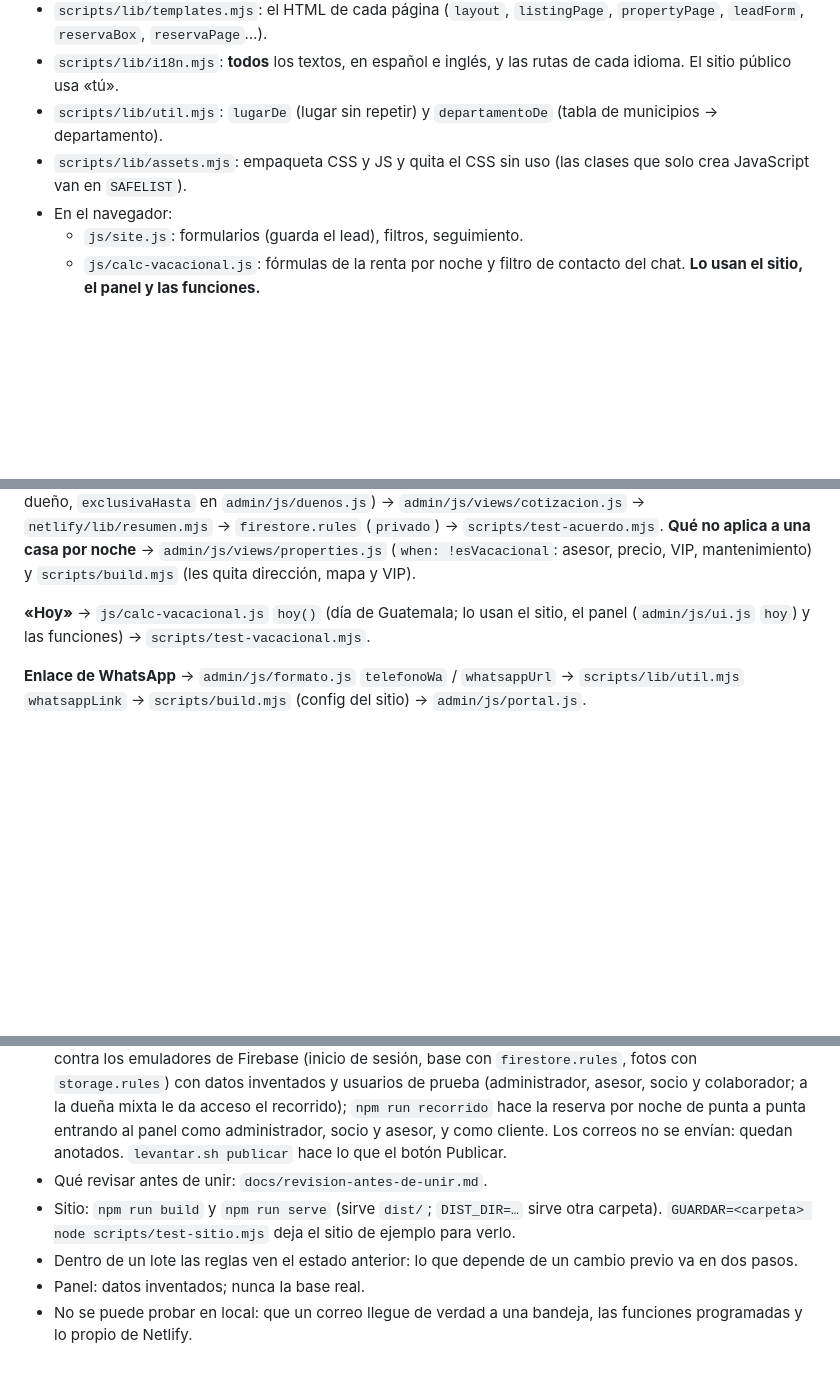
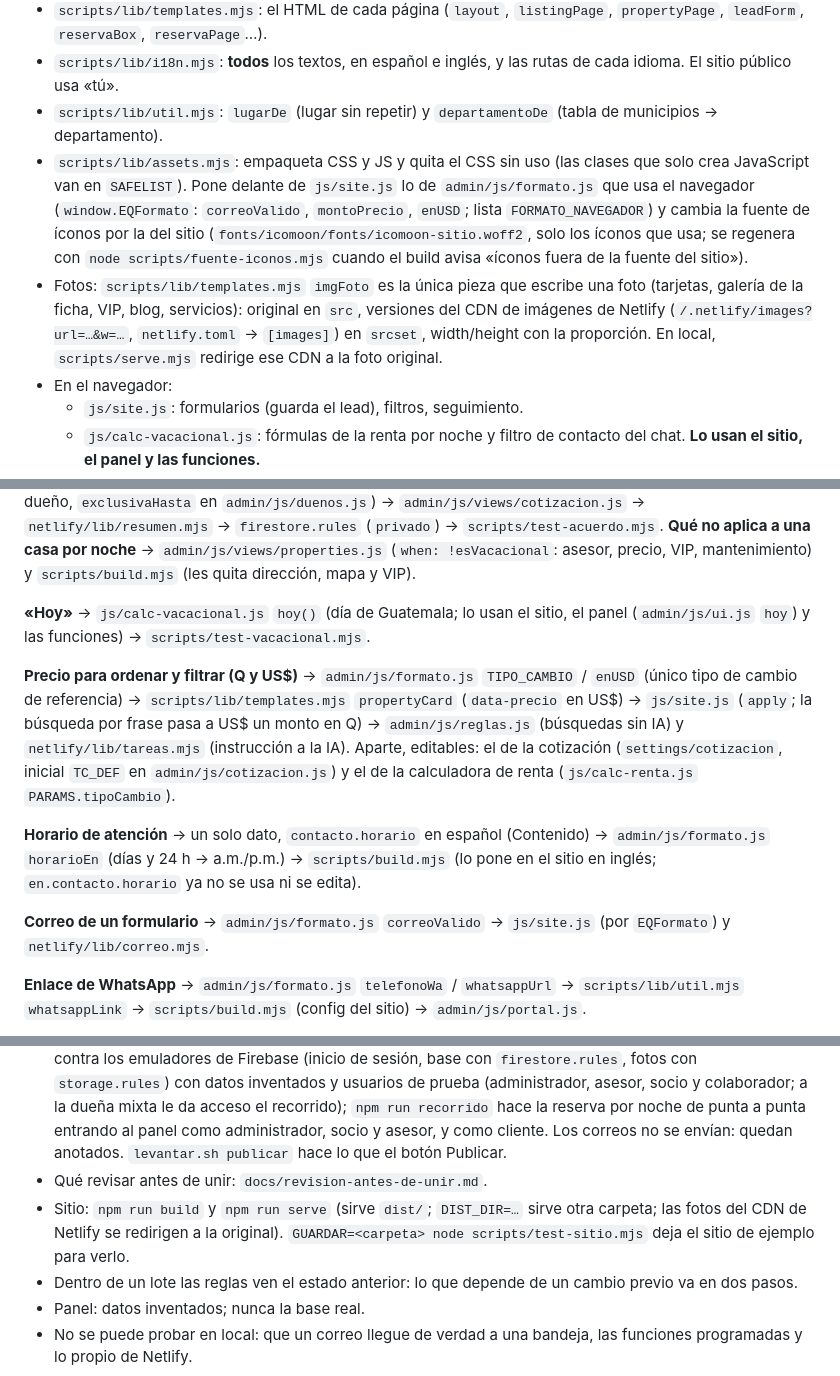
Before and after one commit to Nwincode/eqinmobiliario, a Markdown page: docs/mapa-del-sistema.md, 3 parts joined by grey strips. Drawn GitHub-style; blank space fills up the shorter version.

```diff
--- a/docs/mapa-del-sistema.md
+++ b/docs/mapa-del-sistema.md
@@ -47,7 +47,8 @@ Las rutas son desde la raíz del repositorio.
 - `scripts/lib/templates.mjs`: el HTML de cada página (`layout`, `listingPage`, `propertyPage`, `leadForm`, `reservaBox`, `reservaPage`…).
 - `scripts/lib/i18n.mjs`: **todos** los textos, en español e inglés, y las rutas de cada idioma. El sitio público usa «tú».
 - `scripts/lib/util.mjs`: `lugarDe` (lugar sin repetir) y `departamentoDe` (tabla de municipios → departamento).
-- `scripts/lib/assets.mjs`: empaqueta CSS y JS y quita el CSS sin uso (las clases que solo crea JavaScript van en `SAFELIST`).
+- `scripts/lib/assets.mjs`: empaqueta CSS y JS y quita el CSS sin uso (las clases que solo crea JavaScript van en `SAFELIST`). Pone delante de `js/site.js` lo de `admin/js/formato.js` que usa el navegador (`window.EQFormato`: `correoValido`, `montoPrecio`, `enUSD`; lista `FORMATO_NAVEGADOR`) y cambia la fuente de íconos por la del sitio (`fonts/icomoon/fonts/icomoon-sitio.woff2`, solo los íconos que usa; se regenera con `node scripts/fuente-iconos.mjs` cuando el build avisa «íconos fuera de la fuente del sitio»).
+- Fotos: `scripts/lib/templates.mjs` `imgFoto` es la única pieza que escribe una foto (tarjetas, galería de la ficha, VIP, blog, servicios): original en `src`, versiones del CDN de imágenes de Netlify (`/.netlify/images?url=…&w=…`, `netlify.toml` → `[images]`) en `srcset`, width/height con la proporción. En local, `scripts/serve.mjs` redirige ese CDN a la foto original.
 - En el navegador:
   - `js/site.js`: formularios (guarda el lead), filtros, seguimiento.
   - `js/calc-vacacional.js`: fórmulas de la renta por noche y filtro de contacto del chat. **Lo usan el sitio, el panel y las funciones.**
@@ -119,6 +120,12 @@ Cada cadena va en el orden en que conviene revisarla.
 
 **«Hoy»** → `js/calc-vacacional.js` `hoy()` (día de Guatemala; lo usan el sitio, el panel (`admin/js/ui.js` `hoy`) y las funciones) → `scripts/test-vacacional.mjs`.
 
+**Precio para ordenar y filtrar (Q y US$)** → `admin/js/formato.js` `TIPO_CAMBIO` / `enUSD` (único tipo de cambio de referencia) → `scripts/lib/templates.mjs` `propertyCard` (`data-precio` en US$) → `js/site.js` (`apply`; la búsqueda por frase pasa a US$ un monto en Q) → `admin/js/reglas.js` (búsquedas sin IA) y `netlify/lib/tareas.mjs` (instrucción a la IA). Aparte, editables: el de la cotización (`settings/cotizacion`, inicial `TC_DEF` en `admin/js/cotizacion.js`) y el de la calculadora de renta (`js/calc-renta.js` `PARAMS.tipoCambio`).
+
+**Horario de atención** → un solo dato, `contacto.horario` en español (Contenido) → `admin/js/formato.js` `horarioEn` (días y 24 h → a.m./p.m.) → `scripts/build.mjs` (lo pone en el sitio en inglés; `en.contacto.horario` ya no se usa ni se edita).
+
+**Correo de un formulario** → `admin/js/formato.js` `correoValido` → `js/site.js` (por `EQFormato`) y `netlify/lib/correo.mjs`.
+
 **Enlace de WhatsApp** → `admin/js/formato.js` `telefonoWa` / `whatsappUrl` → `scripts/lib/util.mjs` `whatsappLink` → `scripts/build.mjs` (config del sitio) → `admin/js/portal.js`.
 
 **Etiqueta de la operación** («Venta», «en renta vacacional», hashtag) → `admin/js/estados.js` (`OPERACIONES`, `operacionDe`, `enOperacion`, `operacionHashtag`, en español o inglés; `properties.js` reexporta `OPERACIONES`) → `listado.js`, `difusion.js`, `reglas.js`, `seo-auto.js`, `cotizacion.js`. El precio con su operación («/mes», «por noche») → `admin/js/formato.js` `precioTexto` (el generador aún tiene su copia en `scripts/lib/util.mjs` `formatPrice`). Una casa por noche no entra donde se compara un precio de compra o de renta al mes: `calculadora.js` y `reglas.js` `evaluar`.
@@ -154,7 +161,7 @@ Cada cadena va en el orden en que conviene revisarla.
   de prueba (administrador, asesor, socio y colaborador; a la dueña mixta le da acceso el recorrido); `npm run recorrido` hace la reserva por noche de punta a punta entrando al panel como administrador, socio y
   asesor, y como cliente. Los correos no se envían: quedan anotados. `levantar.sh publicar` hace lo que el botón Publicar.
 - Qué revisar antes de unir: `docs/revision-antes-de-unir.md`.
-- Sitio: `npm run build` y `npm run serve` (sirve `dist/`; `DIST_DIR=…` sirve otra carpeta). `GUARDAR=<carpeta> node scripts/test-sitio.mjs` deja el sitio de ejemplo para verlo.
+- Sitio: `npm run build` y `npm run serve` (sirve `dist/`; `DIST_DIR=…` sirve otra carpeta; las fotos del CDN de Netlify se redirigen a la original). `GUARDAR=<carpeta> node scripts/test-sitio.mjs` deja el sitio de ejemplo para verlo.
 - Dentro de un lote las reglas ven el estado anterior: lo que depende de un cambio previo va en dos pasos.
 - Panel: datos inventados; nunca la base real.
 - No se puede probar en local: que un correo llegue de verdad a una bandeja, las funciones programadas y lo propio de Netlify.
```
Also changed, not shown: docs/revision-antes-de-unir.md (+9 -0 lines).
